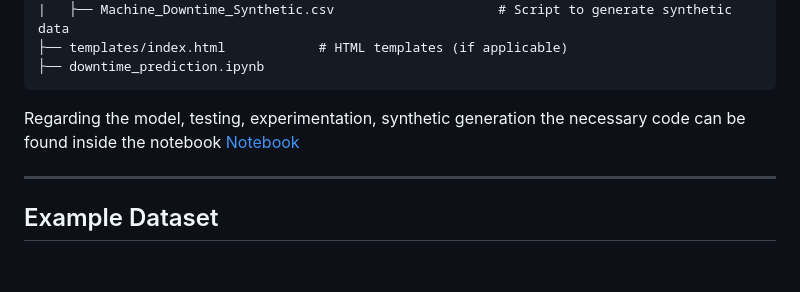
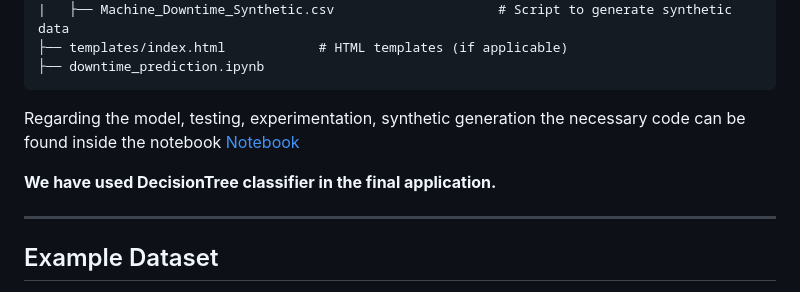
Before and after one commit to sayan0506/Predictive-Analysis-for-Manufacturing-Operations, a Markdown page: README.md, the part around the change. Rendered like a GitHub page; blank space fills up the shorter version.

````diff
--- a/README.md
+++ b/README.md
@@ -172,6 +172,8 @@ If no dataset is available, synthetic data is generated for testing and developm
 ```
 Regarding the model, testing, experimentation, synthetic generation the necessary code can be found inside the notebook [Notebook](https://github.com/sayan0506/Predictive-Analysis-for-Manufacturing-Operations/blob/main/downtime_prediction.ipynb)
 
+**We have used DecisionTree classifier in the final application.**
+
 ---
 
 ## Example Dataset
````
